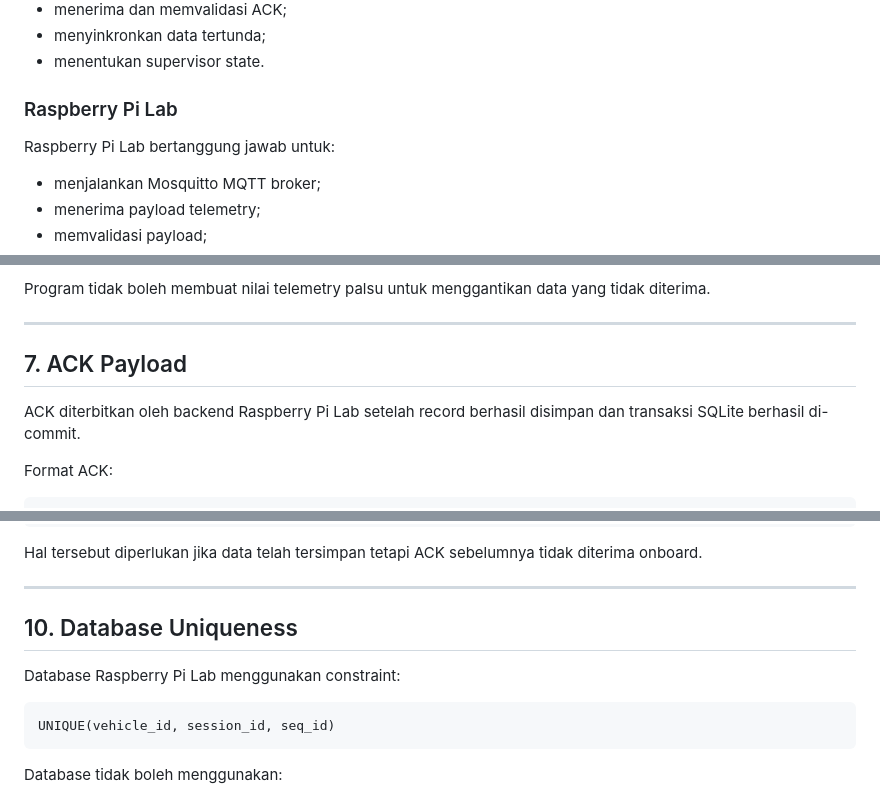
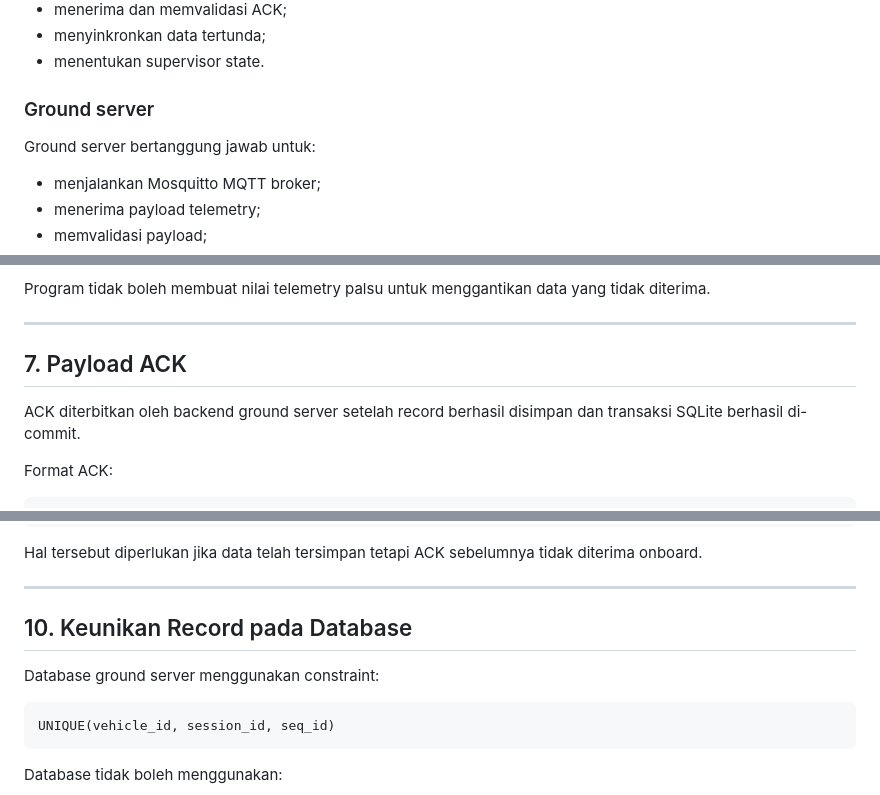
Before and after one commit to femieljmt/usv-supervisory-system, a Markdown page: onboard/docs/protocol_contract.md, 3 parts joined by grey strips. Rendered like a GitHub page.

```diff
--- a/onboard/docs/protocol_contract.md
+++ b/onboard/docs/protocol_contract.md
@@ -26,9 +26,9 @@ Raspberry Pi USV bertanggung jawab untuk:
 - menyinkronkan data tertunda;
 - menentukan supervisor state.
 
-### Raspberry Pi Lab
+### Ground server
 
-Raspberry Pi Lab bertanggung jawab untuk:
+Ground server bertanggung jawab untuk:
 
 - menjalankan Mosquitto MQTT broker;
 - menerima payload telemetry;
@@ -363,9 +363,9 @@ tidak diterima.
 
 ---
 
-## 7. ACK Payload
+## 7. Payload ACK
 
-ACK diterbitkan oleh backend Raspberry Pi Lab setelah record berhasil disimpan
+ACK diterbitkan oleh backend ground server setelah record berhasil disimpan
 dan transaksi SQLite berhasil di-commit.
 
 Format ACK:
@@ -447,9 +447,9 @@ diterima onboard.
 
 ---
 
-## 10. Database Uniqueness
+## 10. Keunikan Record pada Database
 
-Database Raspberry Pi Lab menggunakan constraint:
+Database ground server menggunakan constraint:
 
     UNIQUE(vehicle_id, session_id, seq_id)
 
```
Also changed, not shown: other parts of onboard/docs/protocol_contract.md (+20 -20 lines).
